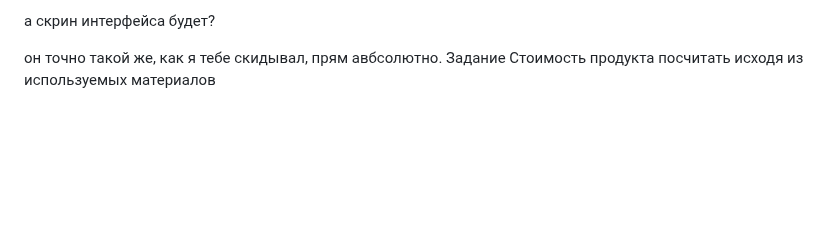
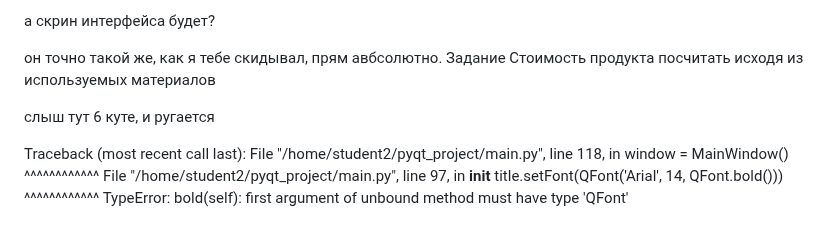
Before and after one commit to Kepupa/moodle-backend, a Markdown page: README.md, the part around the change. Drawn GitHub-style; blank space fills up the shorter version.

```diff
--- a/README.md
+++ b/README.md
@@ -335,3 +335,14 @@ CREATE TABLE product_materials(
 а скрин интерфейса будет?
 
 он точно такой же, как я тебе скидывал, прям авбсолютно. Задание Стоимость продукта посчитать исходя из используемых материалов
+
+слыш тут 6 куте, и ругается
+
+Traceback (most recent call last):
+  File "/home/student2/pyqt_project/main.py", line 118, in <module>
+    window = MainWindow()
+             ^^^^^^^^^^^^
+  File "/home/student2/pyqt_project/main.py", line 97, in __init__
+    title.setFont(QFont('Arial', 14, QFont.bold()))
+                                     ^^^^^^^^^^^^
+TypeError: bold(self): first argument of unbound method must have type 'QFont'
```
